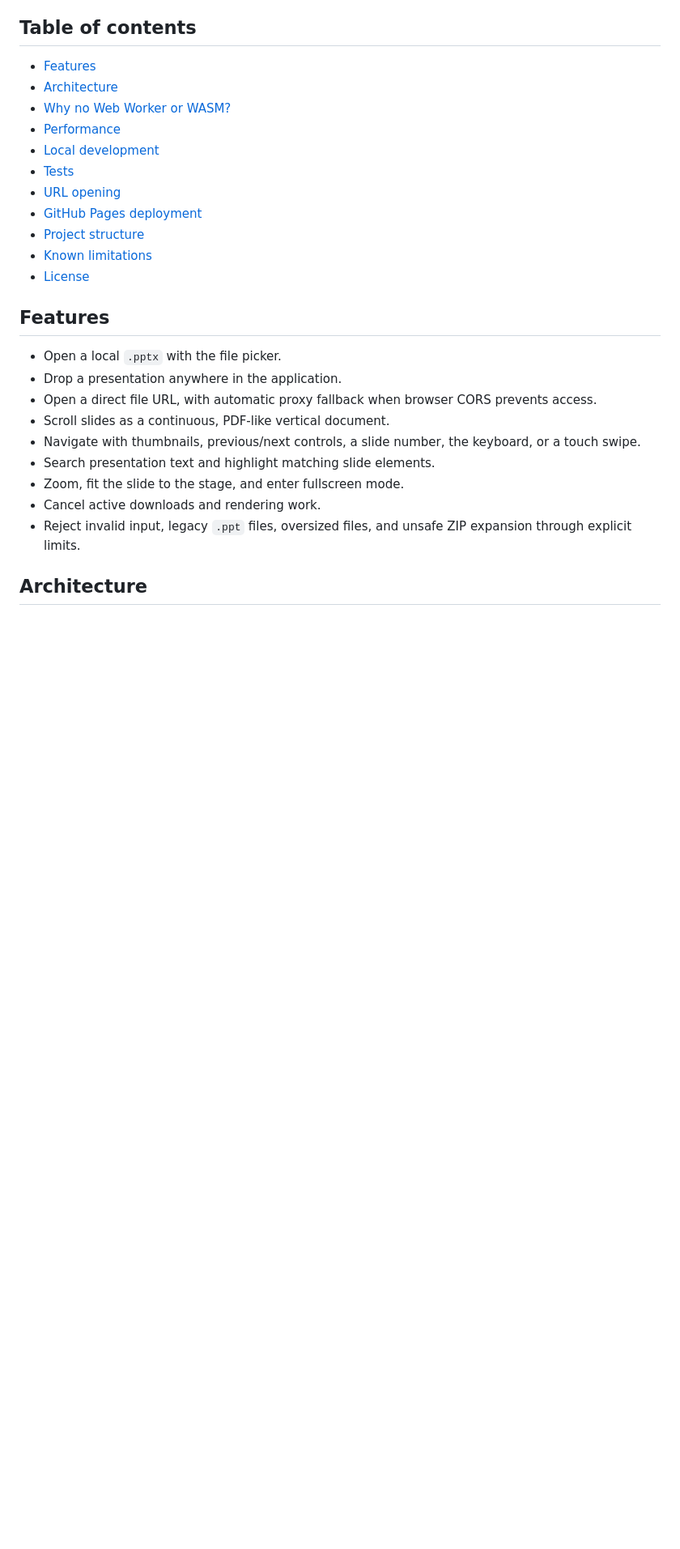
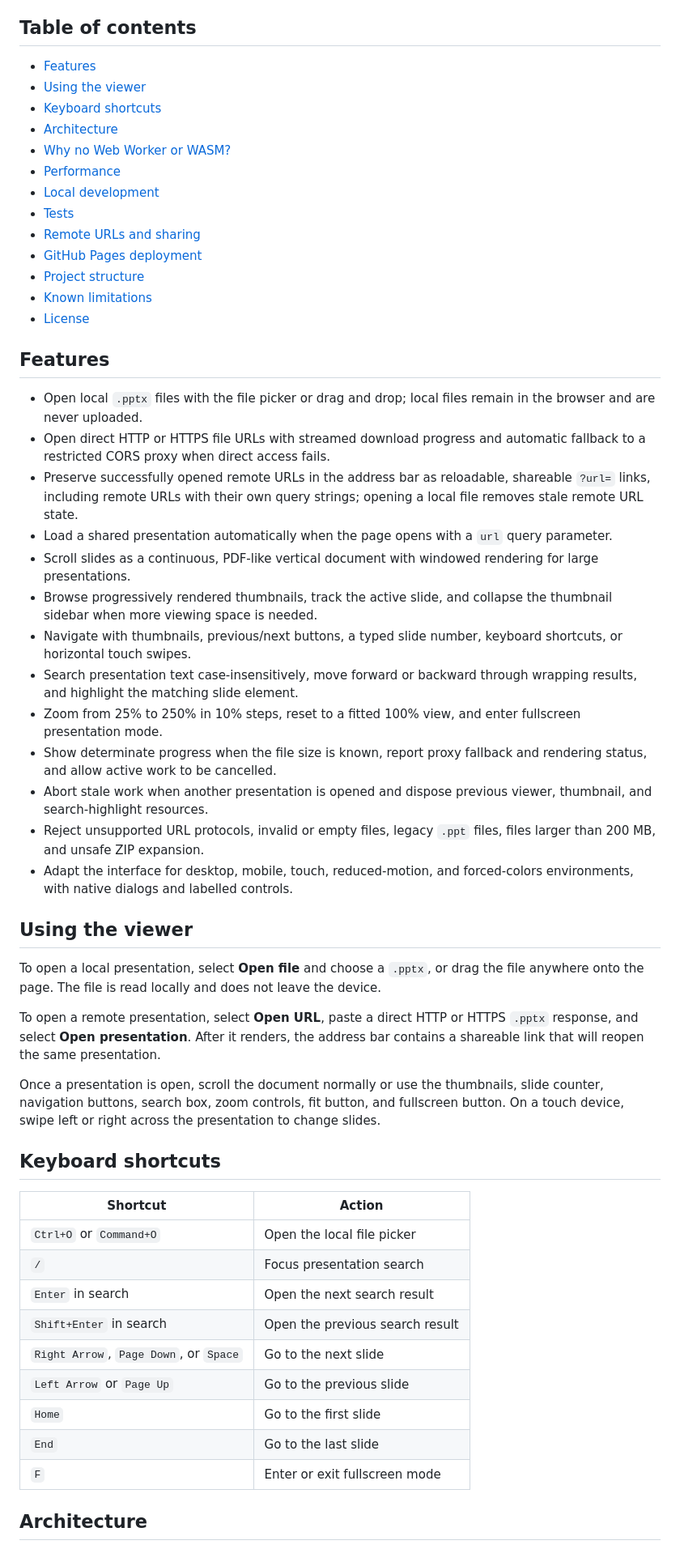
Before and after one commit to costinEEST/pptx-web, a Markdown page: README.md, the part around one of its changes. Shown at 81% size. Rendered like a GitHub page; blank space fills up the shorter version.

Commit message:
docs: document current viewer features

```diff
--- a/README.md
+++ b/README.md
@@ -14,12 +14,14 @@ a fallback when browser CORS prevents access.
 ## Table of contents
 
 - [Features](#features)
+- [Using the viewer](#using-the-viewer)
+- [Keyboard shortcuts](#keyboard-shortcuts)
 - [Architecture](#architecture)
 - [Why no Web Worker or WASM?](#why-no-web-worker-or-wasm)
 - [Performance](#performance)
 - [Local development](#local-development)
 - [Tests](#tests)
-- [URL opening](#url-opening)
+- [Remote URLs and sharing](#remote-urls-and-sharing)
 - [GitHub Pages deployment](#github-pages-deployment)
 - [Project structure](#project-structure)
 - [Known limitations](#known-limitations)
@@ -27,18 +29,62 @@ a fallback when browser CORS prevents access.
 
 ## Features
 
-- Open a local `.pptx` with the file picker.
-- Drop a presentation anywhere in the application.
-- Open a direct file URL, with automatic proxy fallback when browser CORS
-  prevents access.
-- Scroll slides as a continuous, PDF-like vertical document.
-- Navigate with thumbnails, previous/next controls, a slide number, the
-  keyboard, or a touch swipe.
-- Search presentation text and highlight matching slide elements.
-- Zoom, fit the slide to the stage, and enter fullscreen mode.
-- Cancel active downloads and rendering work.
-- Reject invalid input, legacy `.ppt` files, oversized files, and unsafe ZIP
-  expansion through explicit limits.
+- Open local `.pptx` files with the file picker or drag and drop; local files
+  remain in the browser and are never uploaded.
+- Open direct HTTP or HTTPS file URLs with streamed download progress and
+  automatic fallback to a restricted CORS proxy when direct access fails.
+- Preserve successfully opened remote URLs in the address bar as reloadable,
+  shareable `?url=` links, including remote URLs with their own query strings;
+  opening a local file removes stale remote URL state.
+- Load a shared presentation automatically when the page opens with a `url`
+  query parameter.
+- Scroll slides as a continuous, PDF-like vertical document with windowed
+  rendering for large presentations.
+- Browse progressively rendered thumbnails, track the active slide, and
+  collapse the thumbnail sidebar when more viewing space is needed.
+- Navigate with thumbnails, previous/next buttons, a typed slide number,
+  keyboard shortcuts, or horizontal touch swipes.
+- Search presentation text case-insensitively, move forward or backward
+  through wrapping results, and highlight the matching slide element.
+- Zoom from 25% to 250% in 10% steps, reset to a fitted 100% view, and enter
+  fullscreen presentation mode.
+- Show determinate progress when the file size is known, report proxy fallback
+  and rendering status, and allow active work to be cancelled.
+- Abort stale work when another presentation is opened and dispose previous
+  viewer, thumbnail, and search-highlight resources.
+- Reject unsupported URL protocols, invalid or empty files, legacy `.ppt`
+  files, files larger than 200 MB, and unsafe ZIP expansion.
+- Adapt the interface for desktop, mobile, touch, reduced-motion, and
+  forced-colors environments, with native dialogs and labelled controls.
+
+## Using the viewer
+
+To open a local presentation, select **Open file** and choose a `.pptx`, or drag
+the file anywhere onto the page. The file is read locally and does not leave
+the device.
+
+To open a remote presentation, select **Open URL**, paste a direct HTTP or
+HTTPS `.pptx` response, and select **Open presentation**. After it renders, the
+address bar contains a shareable link that will reopen the same presentation.
+
+Once a presentation is open, scroll the document normally or use the
+thumbnails, slide counter, navigation buttons, search box, zoom controls, fit
+button, and fullscreen button. On a touch device, swipe left or right across
+the presentation to change slides.
+
+## Keyboard shortcuts
+
+| Shortcut | Action |
+| --- | --- |
+| `Ctrl+O` or `Command+O` | Open the local file picker |
+| `/` | Focus presentation search |
+| `Enter` in search | Open the next search result |
+| `Shift+Enter` in search | Open the previous search result |
+| `Right Arrow`, `Page Down`, or `Space` | Go to the next slide |
+| `Left Arrow` or `Page Up` | Go to the previous slide |
+| `Home` | Go to the first slide |
+| `End` | Go to the last slide |
+| `F` | Enter or exit fullscreen mode |
 
 ## Architecture
 
```
Also changed, not shown: other parts of README.md (+20 -12 lines).
